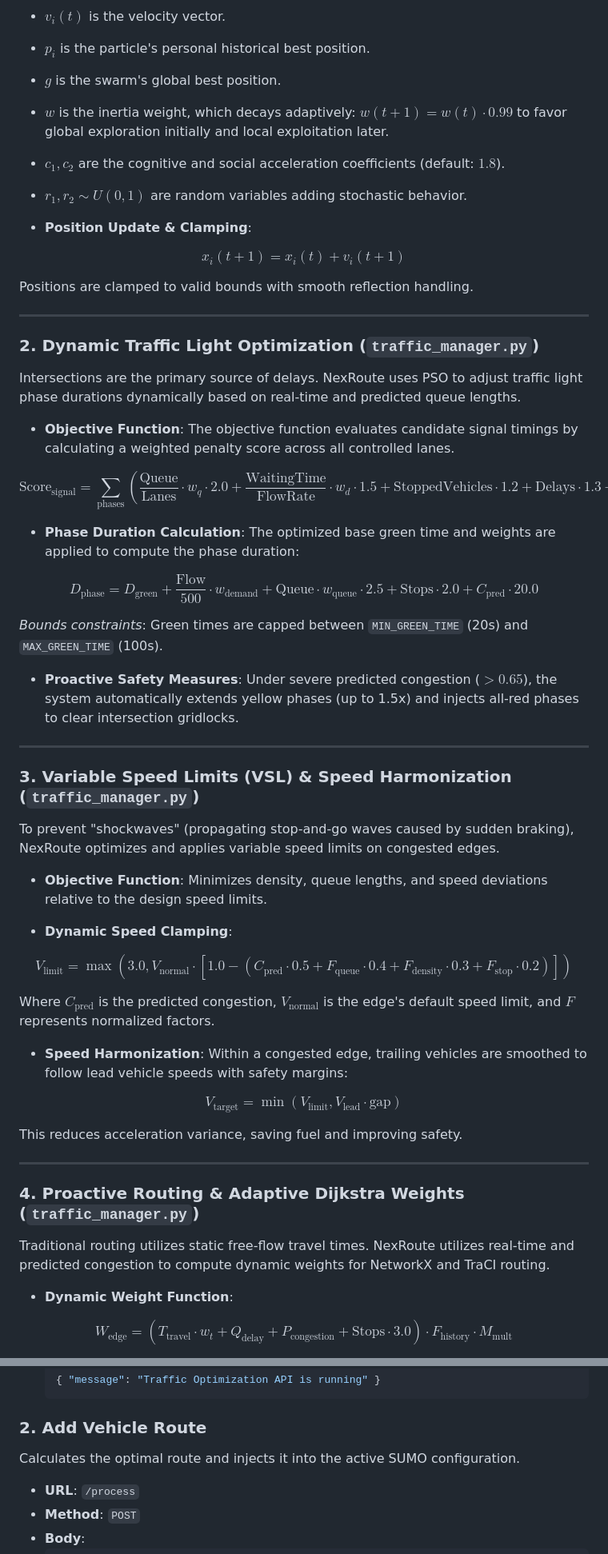
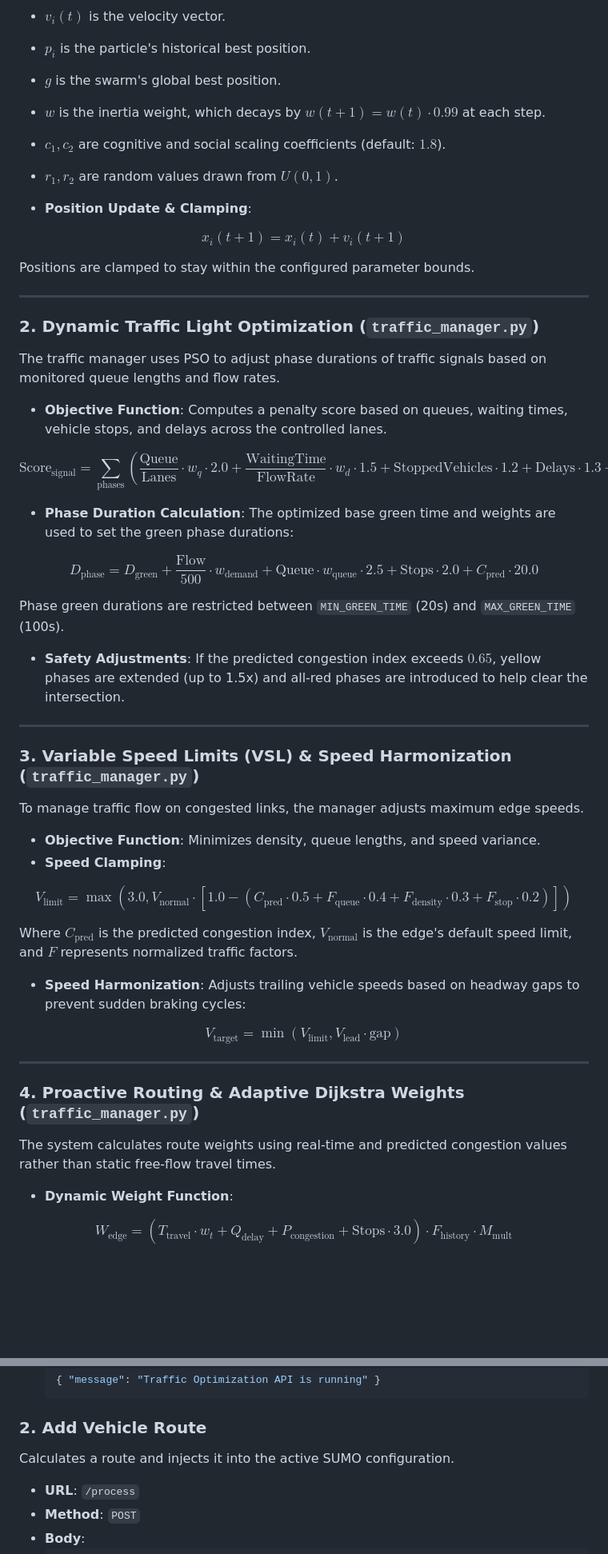
Before and after one commit to ghanashyam03/NexRoute, a Markdown page: README.md, 2 parts joined by grey strips. Shown at 80% size. Drawn GitHub-style; blank space fills up the shorter version.

````diff
--- a/README.md
+++ b/README.md
@@ -68,56 +66,53 @@ Where:
 - $v_i(t)$ is the velocity vector.
-- $p_i$ is the particle's personal historical best position.
+- $p_i$ is the particle's historical best position.
 - $g$ is the swarm's global best position.
-- $w$ is the inertia weight, which decays adaptively: $w(t+1) = w(t) \cdot 0.99$ to favor global exploration initially and local exploitation later.
-- $c_1, c_2$ are the cognitive and social acceleration coefficients (default: $1.8$).
-- $r_1, r_2 \sim U(0, 1)$ are random variables adding stochastic behavior.
+- $w$ is the inertia weight, which decays by $w(t+1) = w(t) \cdot 0.99$ at each step.
+- $c_1, c_2$ are cognitive and social scaling coefficients (default: $1.8$).
+- $r_1, r_2$ are random values drawn from $U(0, 1)$.
 
 - **Position Update & Clamping**:
 
 $$x_i(t+1) = x_i(t) + v_i(t+1)$$
 
-Positions are clamped to valid bounds with smooth reflection handling.
+Positions are clamped to stay within the configured parameter bounds.
 
 ---
 
 ### 2. Dynamic Traffic Light Optimization (`traffic_manager.py`)
-Intersections are the primary source of delays. NexRoute uses PSO to adjust traffic light phase durations dynamically based on real-time and predicted queue lengths.
+The traffic manager uses PSO to adjust phase durations of traffic signals based on monitored queue lengths and flow rates.
 
-- **Objective Function**: The objective function evaluates candidate signal timings by calculating a weighted penalty score across all controlled lanes.
+- **Objective Function**: Computes a penalty score based on queues, waiting times, vehicle stops, and delays across the controlled lanes.
 
 $$\text{Score}_{\text{signal}} = \sum_{\text{phases}} \left( \frac{\text{Queue}}{\text{Lanes}} \cdot w_q \cdot 2.0 + \frac{\text{WaitingTime}}{\text{FlowRate}} \cdot w_d \cdot 1.5 + \text{StoppedVehicles} \cdot 1.2 + \text{Delays} \cdot 1.3 + (1 - \text{Efficiency}) \cdot 1.5 \right)$$
 
-- **Phase Duration Calculation**: The optimized base green time and weights are applied to compute the phase duration:
+- **Phase Duration Calculation**: The optimized base green time and weights are used to set the green phase durations:
 
 $$D_{\text{phase}} = D_{\text{green}} + \frac{\text{Flow}}{500} \cdot w_{\text{demand}} + \text{Queue} \cdot w_{\text{queue}} \cdot 2.5 + \text{Stops} \cdot 2.0 + C_{\text{pred}} \cdot 20.0$$
 
-*Bounds constraints*: Green times are capped between `MIN_GREEN_TIME` (20s) and `MAX_GREEN_TIME` (100s).
+Phase green durations are restricted between `MIN_GREEN_TIME` (20s) and `MAX_GREEN_TIME` (100s).
 
-- **Proactive Safety Measures**: Under severe predicted congestion ($> 0.65$), the system automatically extends yellow phases (up to 1.5x) and injects all-red phases to clear intersection gridlocks.
+- **Safety Adjustments**: If the predicted congestion index exceeds $0.65$, yellow phases are extended (up to 1.5x) and all-red phases are introduced to help clear the intersection.
 
 ---
 
 ### 3. Variable Speed Limits (VSL) & Speed Harmonization (`traffic_manager.py`)
-To prevent "shockwaves" (propagating stop-and-go waves caused by sudden braking), NexRoute optimizes and applies variable speed limits on congested edges.
+To manage traffic flow on congested links, the manager adjusts maximum edge speeds.
 
-- **Objective Function**: Minimizes density, queue lengths, and speed deviations relative to the design speed limits.
-
-- **Dynamic Speed Clamping**:
+- **Objective Function**: Minimizes density, queue lengths, and speed variance.
+- **Speed Clamping**:
 
 $$V_{\text{limit}} = \max\left(3.0, V_{\text{normal}} \cdot \left[ 1.0 - \left( C_{\text{pred}} \cdot 0.5 + F_{\text{queue}} \cdot 0.4 + F_{\text{density}} \cdot 0.3 + F_{\text{stop}} \cdot 0.2 \right) \right]\right)$$
 
-Where $C_{\text{pred}}$ is the predicted congestion, $V_{\text{normal}}$ is the edge's default speed limit, and $F$ represents normalized factors.
+Where $C_{\text{pred}}$ is the predicted congestion index, $V_{\text{normal}}$ is the edge's default speed limit, and $F$ represents normalized traffic factors.
 
-- **Speed Harmonization**: Within a congested edge, trailing vehicles are smoothed to follow lead vehicle speeds with safety margins:
+- **Speed Harmonization**: Adjusts trailing vehicle speeds based on headway gaps to prevent sudden braking cycles:
 
 $$V_{\text{target}} = \min(V_{\text{limit}}, V_{\text{lead}} \cdot \text{gap})$$
-
-This reduces acceleration variance, saving fuel and improving safety.
 
 ---
 
 ### 4. Proactive Routing & Adaptive Dijkstra Weights (`traffic_manager.py`)
-Traditional routing utilizes static free-flow travel times. NexRoute utilizes real-time and predicted congestion to compute dynamic weights for NetworkX and TraCI routing.
+The system calculates route weights using real-time and predicted congestion values rather than static free-flow travel times.
 
 - **Dynamic Weight Function**:
 
@@ -243,7 +238,7 @@ backend/
   ```
 
 ### 2. Add Vehicle Route
-Calculates the optimal route and injects it into the active SUMO configuration.
+Calculates a route and injects it into the active SUMO configuration.
 * **URL**: `/process`
 * **Method**: `POST`
 * **Body**:
````
Also changed, not shown: other parts of README.md (+35 -37 lines).
